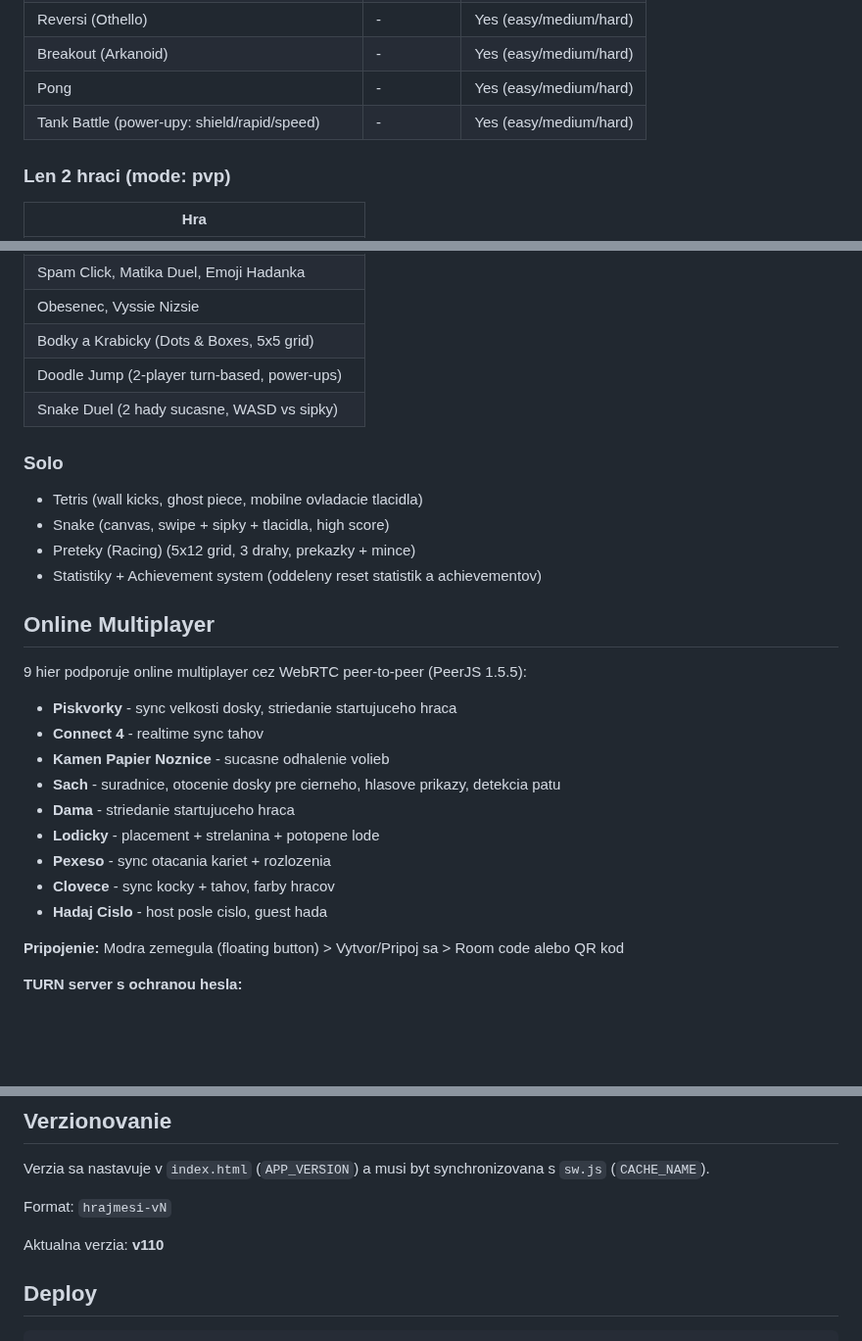
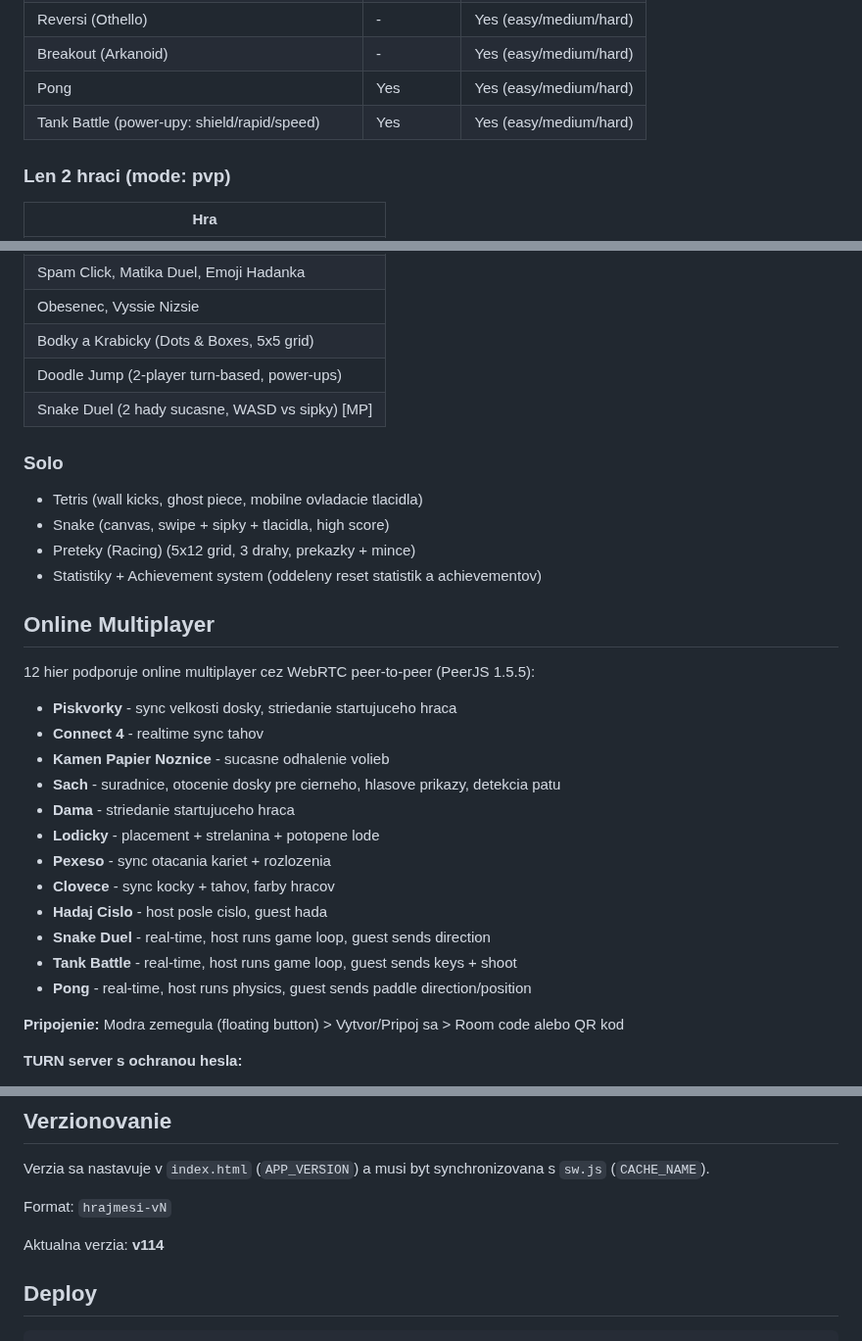
Before and after one commit to DusanOravsky/hry_deti_dusko, a Markdown page: README.md, 3 parts joined by grey strips. Shown at 98% size. Rendered like a GitHub page; blank space fills up the shorter version.

```diff
--- a/README.md
+++ b/README.md
@@ -25,8 +25,8 @@ https://dusanoravsky.github.io/hry_deti_dusko/
 | Mini Labyrint | - | Yes (easy/medium/hard) |
 | Reversi (Othello) | - | Yes (easy/medium/hard) |
 | Breakout (Arkanoid) | - | Yes (easy/medium/hard) |
-| Pong | - | Yes (easy/medium/hard) |
-| Tank Battle (power-upy: shield/rapid/speed) | - | Yes (easy/medium/hard) |
+| Pong | Yes | Yes (easy/medium/hard) |
+| Tank Battle (power-upy: shield/rapid/speed) | Yes | Yes (easy/medium/hard) |
 
 ### Len 2 hraci (mode: pvp)
 | Hra |
@@ -40,7 +40,7 @@ https://dusanoravsky.github.io/hry_deti_dusko/
 | Obesenec, Vyssie Nizsie |
 | Bodky a Krabicky (Dots & Boxes, 5x5 grid) |
 | Doodle Jump (2-player turn-based, power-ups) |
-| Snake Duel (2 hady sucasne, WASD vs sipky) |
+| Snake Duel (2 hady sucasne, WASD vs sipky) [MP] |
 
 ### Solo
 - Tetris (wall kicks, ghost piece, mobilne ovladacie tlacidla)
@@ -50,7 +50,7 @@ https://dusanoravsky.github.io/hry_deti_dusko/
 
 ## Online Multiplayer
 
-9 hier podporuje online multiplayer cez WebRTC peer-to-peer (PeerJS 1.5.5):
+12 hier podporuje online multiplayer cez WebRTC peer-to-peer (PeerJS 1.5.5):
 - **Piskvorky** - sync velkosti dosky, striedanie startujuceho hraca
 - **Connect 4** - realtime sync tahov
 - **Kamen Papier Noznice** - sucasne odhalenie volieb
@@ -60,6 +60,9 @@ https://dusanoravsky.github.io/hry_deti_dusko/
 - **Pexeso** - sync otacania kariet + rozlozenia
 - **Clovece** - sync kocky + tahov, farby hracov
 - **Hadaj Cislo** - host posle cislo, guest hada
+- **Snake Duel** - real-time, host runs game loop, guest sends direction
+- **Tank Battle** - real-time, host runs game loop, guest sends keys + shoot
+- **Pong** - real-time, host runs physics, guest sends paddle direction/position
 
 **Pripojenie:** Modra zemegula (floating button) > Vytvor/Pripoj sa > Room code alebo QR kod
 
@@ -140,7 +143,7 @@ Verzia sa nastavuje v `index.html` (`APP_VERSION`) a musi byt synchronizovana s
 
 Format: `hrajmesi-vN`
 
-Aktualna verzia: **v110**
+Aktualna verzia: **v114**
 
 ## Deploy
 
```
Also changed, not shown: CLAUDE.md (+28 -10 lines).
